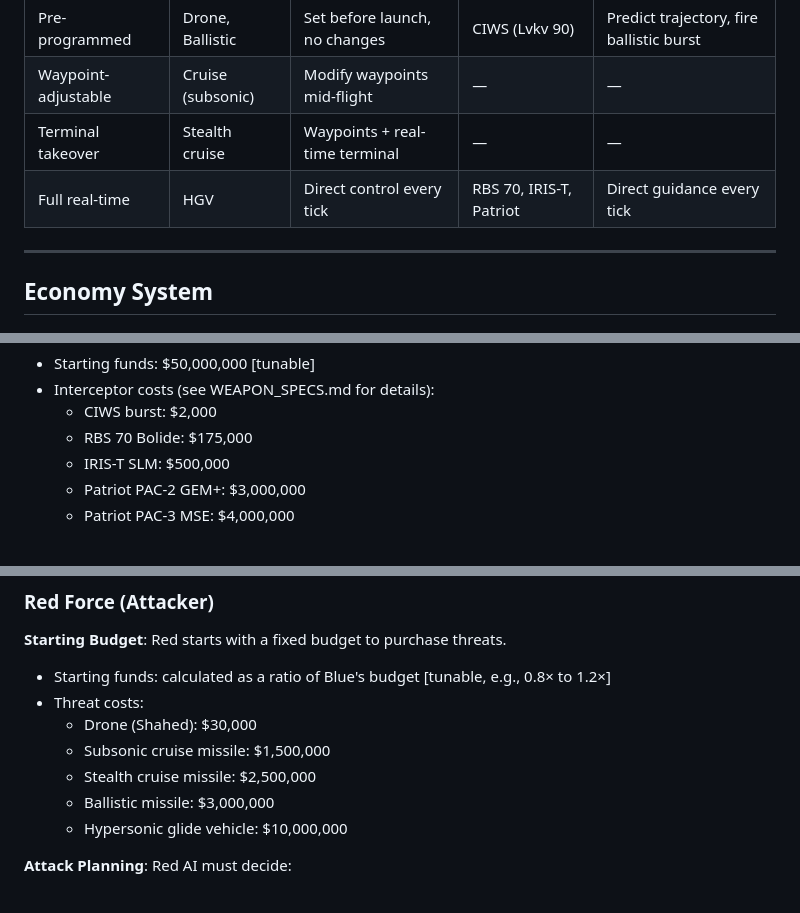
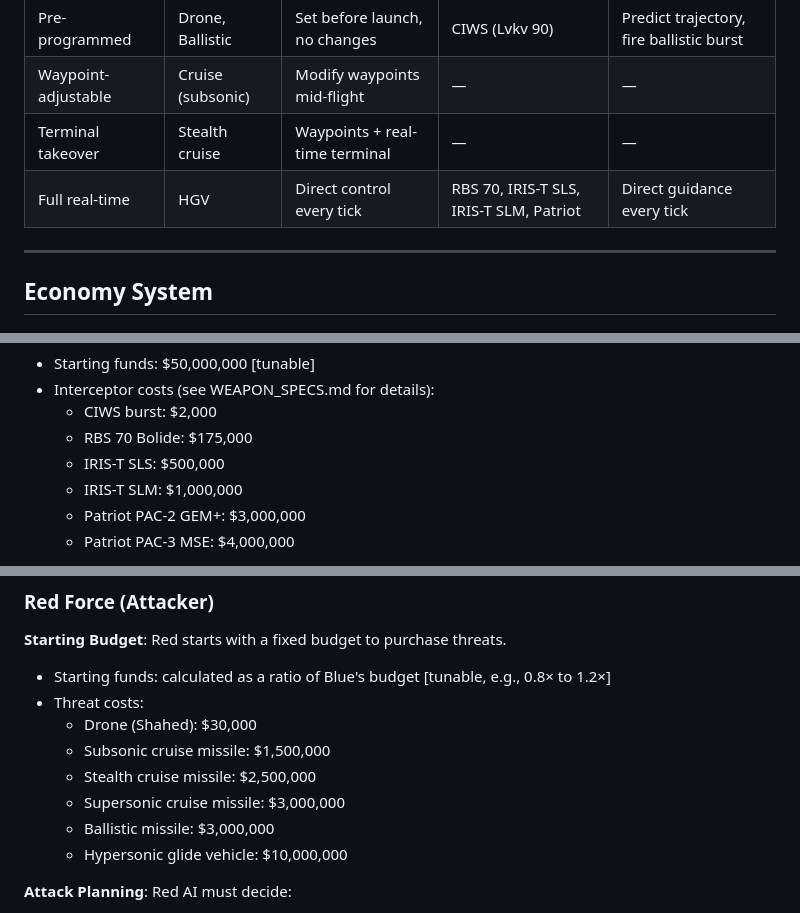
Before and after one commit to Heffri/hackathon-stridsledning, a Markdown page: team-missile-intercept/GAME_DESIGN.md, 3 parts joined by grey strips. Drawn GitHub-style.

```diff
--- a/team-missile-intercept/GAME_DESIGN.md
+++ b/team-missile-intercept/GAME_DESIGN.md
@@ -106,7 +114,7 @@ Blue AI plays dual roles: **strategic commander** (decides what to fire at what)
 | Pre-programmed | Drone, Ballistic | Set before launch, no changes | CIWS (Lvkv 90) | Predict trajectory, fire ballistic burst |
 | Waypoint-adjustable | Cruise (subsonic) | Modify waypoints mid-flight | — | — |
 | Terminal takeover | Stealth cruise | Waypoints + real-time terminal | — | — |
-| Full real-time | HGV | Direct control every tick | RBS 70, IRIS-T, Patriot | Direct guidance every tick |
+| Full real-time | HGV | Direct control every tick | RBS 70, IRIS-T SLS, IRIS-T SLM, Patriot | Direct guidance every tick |
 
 ---
 
@@ -128,7 +136,8 @@ Blue AI plays dual roles: **strategic commander** (decides what to fire at what)
 - Interceptor costs (see WEAPON_SPECS.md for details):
   - CIWS burst: $2,000
   - RBS 70 Bolide: $175,000
-  - IRIS-T SLM: $500,000
+  - IRIS-T SLS: $500,000
+  - IRIS-T SLM: $1,000,000
   - Patriot PAC-2 GEM+: $3,000,000
   - Patriot PAC-3 MSE: $4,000,000
 
@@ -145,6 +154,7 @@ Blue AI plays dual roles: **strategic commander** (decides what to fire at what)
   - Drone (Shahed): $30,000
   - Subsonic cruise missile: $1,500,000
   - Stealth cruise missile: $2,500,000
+  - Supersonic cruise missile: $3,000,000
   - Ballistic missile: $3,000,000
   - Hypersonic glide vehicle: $10,000,000
 
```
Also changed, not shown: other parts of team-missile-intercept/GAME_DESIGN.md (+39 -14 lines), team-missile-intercept/WEAPON_SPECS.md (+53 -21 lines).
